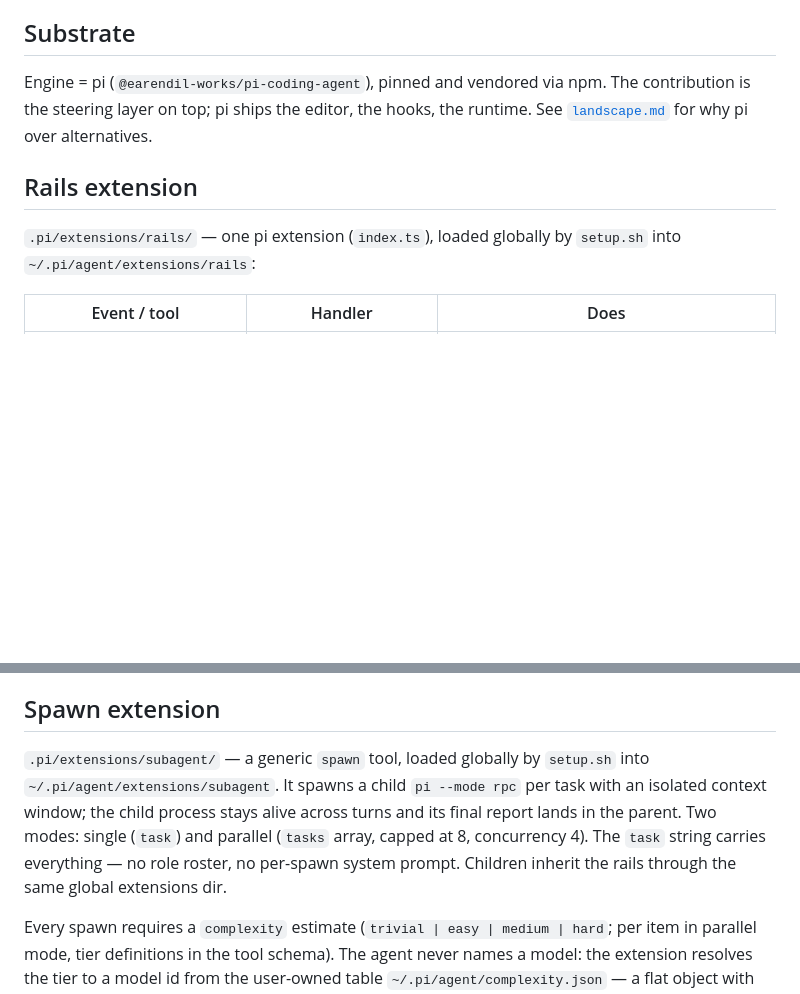
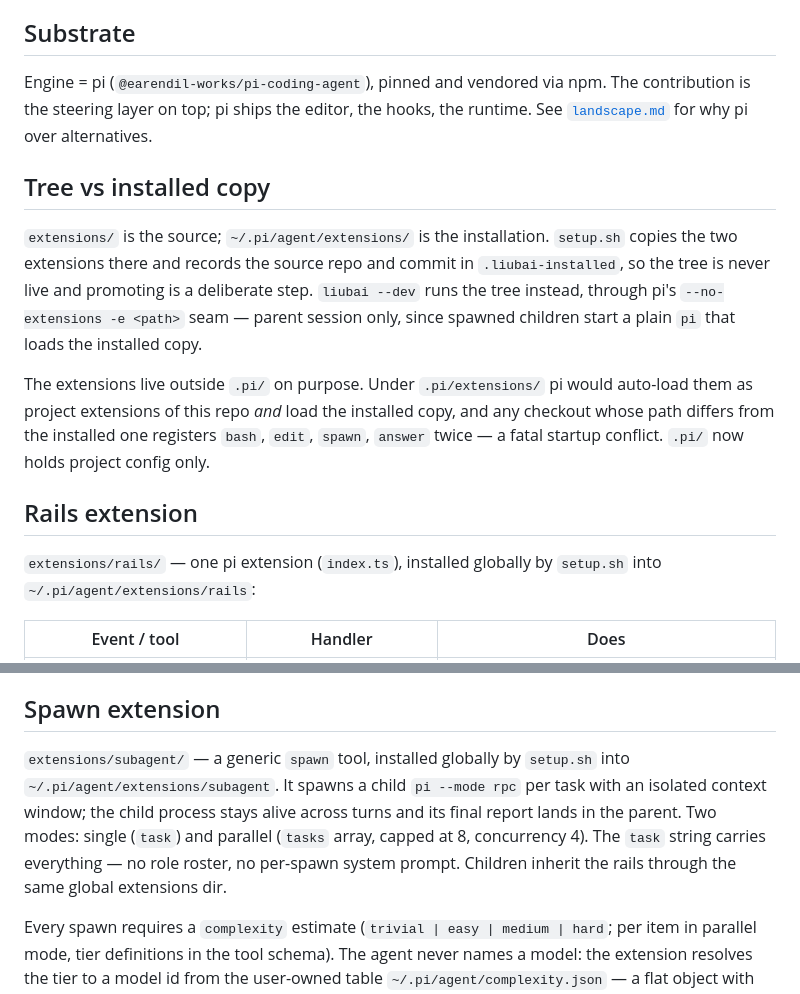
Before and after one commit to SchwammDev/liubai-mind, a Markdown page: docs/architecture.md, 2 parts joined by grey strips. GitHub-like rendering; blank space fills up the shorter version.

```diff
--- a/docs/architecture.md
+++ b/docs/architecture.md
@@ -6,9 +6,15 @@ Dev-facing. How the steering layer is built and extended.
 
 Engine = pi (`@earendil-works/pi-coding-agent`), pinned and vendored via npm. The contribution is the steering layer on top; pi ships the editor, the hooks, the runtime. See [`landscape.md`](landscape.md) for why pi over alternatives.
 
+## Tree vs installed copy
+
+`extensions/` is the source; `~/.pi/agent/extensions/` is the installation. `setup.sh` copies the two extensions there and records the source repo and commit in `.liubai-installed`, so the tree is never live and promoting is a deliberate step. `liubai --dev` runs the tree instead, through pi's `--no-extensions -e <path>` seam — parent session only, since spawned children start a plain `pi` that loads the installed copy.
+
+The extensions live outside `.pi/` on purpose. Under `.pi/extensions/` pi would auto-load them as project extensions of this repo *and* load the installed copy, and any checkout whose path differs from the installed one registers `bash`, `edit`, `spawn`, `answer` twice — a fatal startup conflict. `.pi/` now holds project config only.
+
 ## Rails extension
 
-`.pi/extensions/rails/` — one pi extension (`index.ts`), loaded globally by `setup.sh` into `~/.pi/agent/extensions/rails`:
+`extensions/rails/` — one pi extension (`index.ts`), installed globally by `setup.sh` into `~/.pi/agent/extensions/rails`:
 
 | Event / tool | Handler | Does |
 |---|---|---|
@@ -53,7 +59,7 @@ Detection always runs and logs to `~/.pi/agent/liubai-dedup-log.jsonl`; enforcem
 
 ## Spawn extension
 
-`.pi/extensions/subagent/` — a generic `spawn` tool, loaded globally by `setup.sh` into `~/.pi/agent/extensions/subagent`. It spawns a child `pi --mode rpc` per task with an isolated context window; the child process stays alive across turns and its final report lands in the parent. Two modes: single (`task`) and parallel (`tasks` array, capped at 8, concurrency 4). The `task` string carries everything — no role roster, no per-spawn system prompt. Children inherit the rails through the same global extensions dir.
+`extensions/subagent/` — a generic `spawn` tool, installed globally by `setup.sh` into `~/.pi/agent/extensions/subagent`. It spawns a child `pi --mode rpc` per task with an isolated context window; the child process stays alive across turns and its final report lands in the parent. Two modes: single (`task`) and parallel (`tasks` array, capped at 8, concurrency 4). The `task` string carries everything — no role roster, no per-spawn system prompt. Children inherit the rails through the same global extensions dir.
 
 Every spawn requires a `complexity` estimate (`trivial | easy | medium | hard`; per item in parallel mode, tier definitions in the tool schema). The agent never names a model: the extension resolves the tier to a model id from the user-owned table `~/.pi/agent/complexity.json` — a flat object with exactly the four tier keys and non-empty model-id strings (example: `config/complexity.example.json`) — and passes it to the child as `--model`. Missing or invalid config fails the spawn loudly; there is no fallback to the session model. The compress-bounce resumes the child session with the same resolved model.
 
```
Also changed, not shown: README.md (+3 -0 lines).
